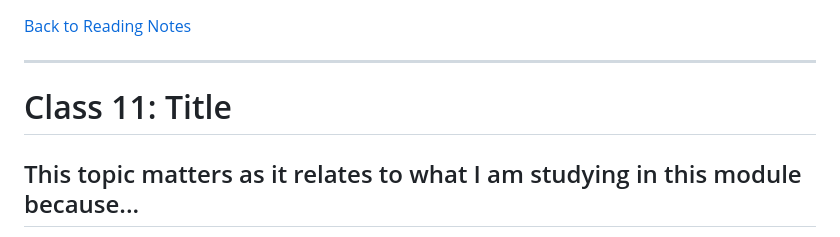
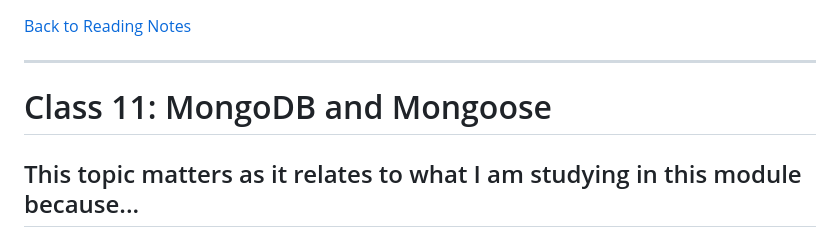
Before and after one commit to Chris-Vander-Linden/Chris-Vander-Linden.github.io, a Markdown page: reading-notes/301-11.md, the part around the change. GitHub-like rendering.

```diff
--- a/reading-notes/301-11.md
+++ b/reading-notes/301-11.md
@@ -2,7 +2,7 @@
 
 ---
 
-# Class 11: Title
+# Class 11: MongoDB and Mongoose
 
 ## This topic matters as it relates to what I am studying in this module because...
 
```
